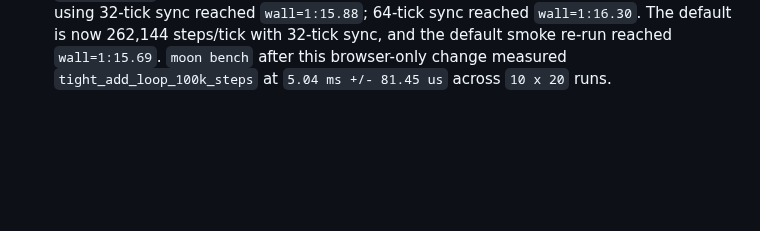
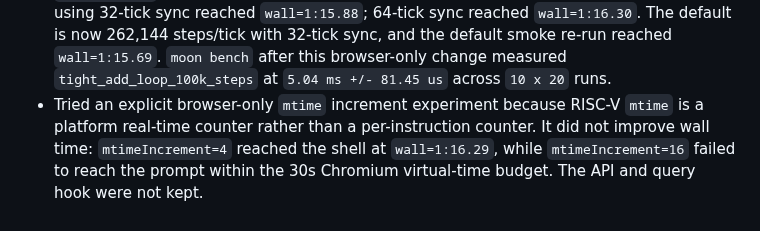
Before and after one commit to gaato/riscv-mbt, a Markdown page: docs/tasks/0058-alpine-rootfs-browser-boot.md, the part around the change. Rendered like a GitHub page; blank space fills up the shorter version.

Commit message:
Record mtime scaling experiment

```diff
--- a/docs/tasks/0058-alpine-rootfs-browser-boot.md
+++ b/docs/tasks/0058-alpine-rootfs-browser-boot.md
@@ -91,3 +91,4 @@ Alpine is the first target because the official `riscv64` minirootfs is small, c
 - `tools/browser_linux_probe.py` now has a first-class interactive Alpine smoke mode. After `./scripts/build-browser-demo.sh`, run `python3 tools/browser_linux_probe.py --serve-dir _build/browser-demo --alpine-interactive-smoke --budget-ms 30000 --wall-timeout 180` to start a temporary local HTTP server, boot the browser Linux guest, inject `echo browser-input-ok` after the BusyBox `/ #` prompt, and require the shell response.
 - Re-ran `moon bench` after the interactive smoke cleanup: `tight_add_loop_100k_steps` measured `4.97 ms +/- 85.25 us` across `10 x 20` runs. A fresh DeepWiki pass over `tommythorn/simmerv` again points to basic-block/uop caching, split TLBs, event-queued device work, and cooperative browser cycle scheduling as the relevant performance ideas; this repo already has decode and translation caches, so the next risky-but-promising slice is a bounded basic-block/uop fast path rather than another simple cache-size tweak.
 - Added browser scheduler query overrides for `linuxStepsPerTick` and `syncEveryTicks`, exposed by `tools/browser_linux_probe.py` as `--linux-steps-per-tick` and `--sync-every-ticks`. Re-measured the interactive smoke on this host: default 262,144 steps/tick with 16-tick sync was `wall=1:18.29`; 524,288 steps/tick with 16-tick sync worsened to `wall=2:30.80`; 1,048,576 steps/tick timed out at 180s; keeping 262,144 steps/tick and using 32-tick sync reached `wall=1:15.88`; 64-tick sync reached `wall=1:16.30`. The default is now 262,144 steps/tick with 32-tick sync, and the default smoke re-run reached `wall=1:15.69`. `moon bench` after this browser-only change measured `tight_add_loop_100k_steps` at `5.04 ms +/- 81.45 us` across `10 x 20` runs.
+- Tried an explicit browser-only `mtime` increment experiment because RISC-V `mtime` is a platform real-time counter rather than a per-instruction counter. It did not improve wall time: `mtimeIncrement=4` reached the shell at `wall=1:16.29`, while `mtimeIncrement=16` failed to reach the prompt within the 30s Chromium virtual-time budget. The API and query hook were not kept.
```
